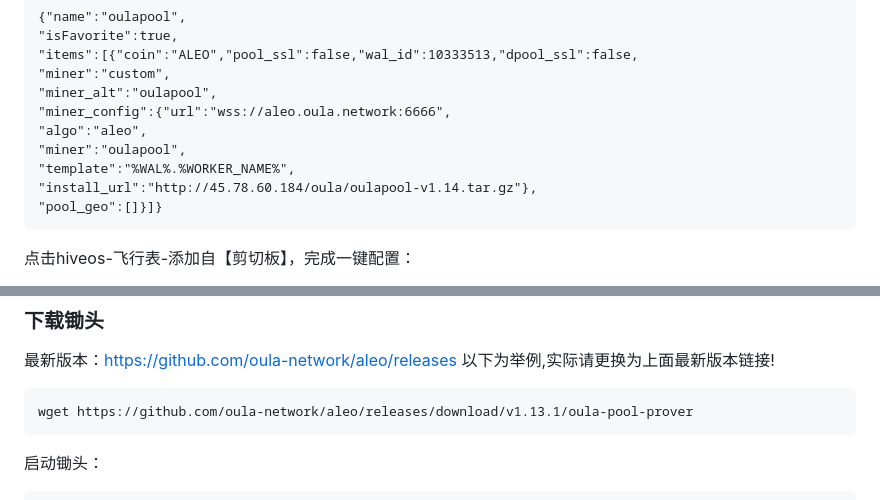
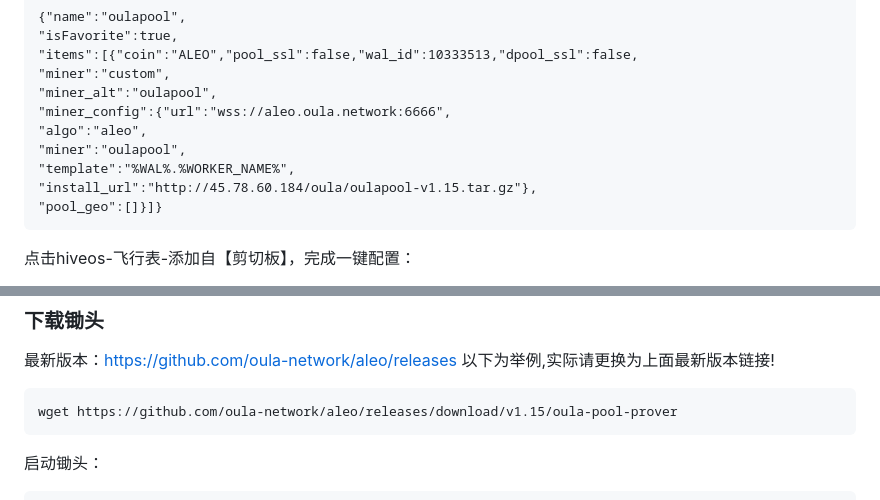
Before and after one commit to gdkiddd/oula, a Markdown page: oula.md, 2 parts joined by grey strips. Rendered like a GitHub page.

````diff
--- a/oula.md
+++ b/oula.md
@@ -60,7 +60,7 @@ nvidia-driver-update
 "algo":"aleo",
 "miner":"oulapool",
 "template":"%WAL%.%WORKER_NAME%",
-"install_url":"http://45.78.60.184/oula/oulapool-v1.14.tar.gz"},
+"install_url":"http://45.78.60.184/oula/oulapool-v1.15.tar.gz"},
 "pool_geo":[]}]}
 ```
 点击hiveos-飞行表-添加自【剪切板】，完成一键配置：
@@ -125,7 +125,7 @@ chmod +x NVIDIA-Linux-x86_64-550.107.02.run
 最新版本：[https://github.com/oula-network/aleo/releases](https://github.com/oula-network/aleo/releases)
 以下为举例,实际请更换为上面最新版本链接!
 ```
-wget https://github.com/oula-network/aleo/releases/download/v1.13.1/oula-pool-prover
+wget https://github.com/oula-network/aleo/releases/download/v1.15/oula-pool-prover
 ```
 启动锄头：
 ```
````
